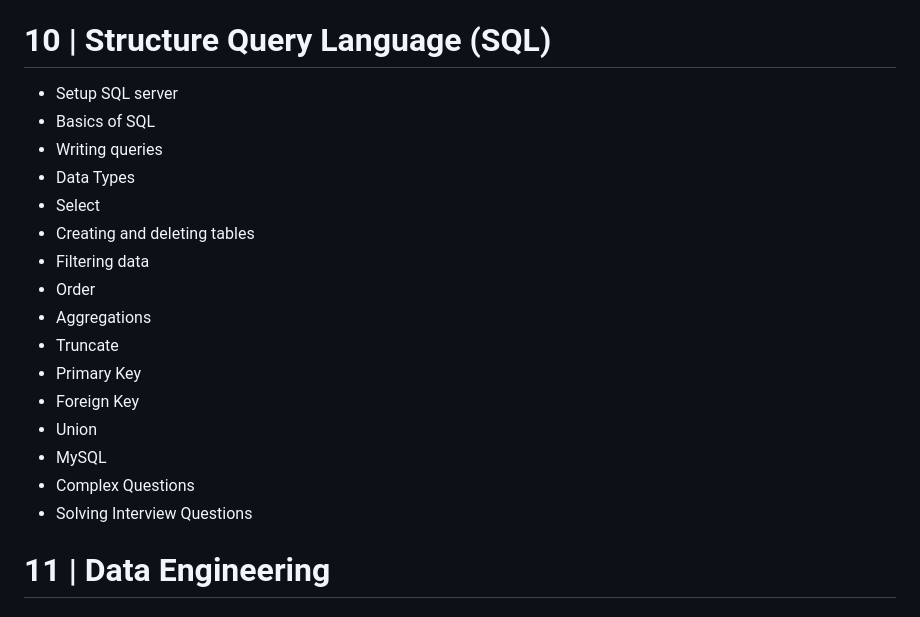
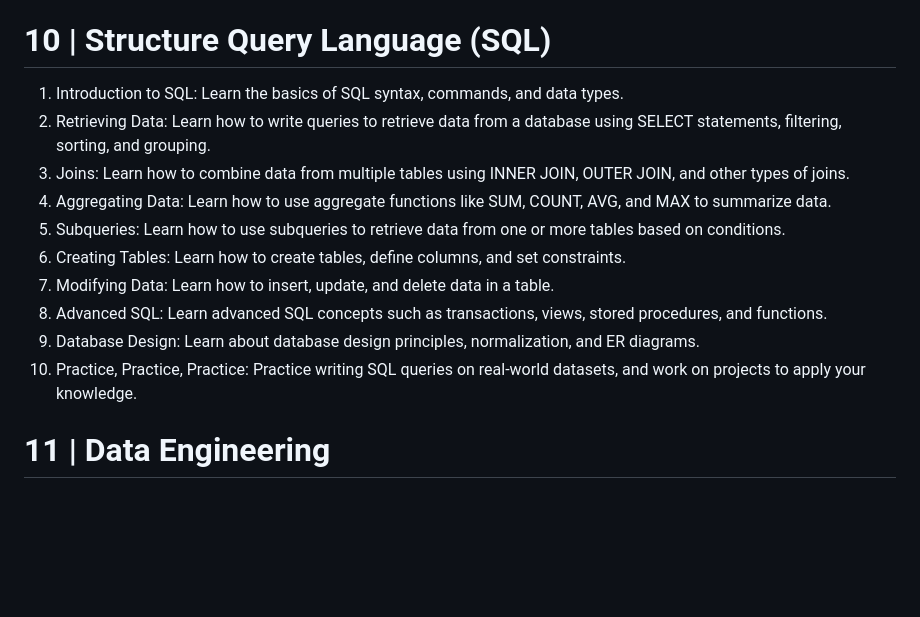
Before and after one commit to sabat-12067/AI-Engineer-Headquarters, a Markdown page: README.md, the part around the change. Rendered like a GitHub page; blank space fills up the shorter version.

```diff
--- a/README.md
+++ b/README.md
@@ -227,22 +227,17 @@ How to use it Visual Perception
 
 
 # 10 | Structure Query Language (SQL)
-- Setup SQL server
-- Basics of SQL
-- Writing queries
-- Data Types
-- Select
-- Creating and deleting tables
-- Filtering data
-- Order
-- Aggregations
-- Truncate
-- Primary Key
-- Foreign Key
-- Union
-- MySQL
-- Complex Questions
-- Solving Interview Questions
+
+1. Introduction to SQL: Learn the basics of SQL syntax, commands, and data types.
+2. Retrieving Data: Learn how to write queries to retrieve data from a database using SELECT statements, filtering, sorting, and grouping.
+3. Joins: Learn how to combine data from multiple tables using INNER JOIN, OUTER JOIN, and other types of joins.
+4. Aggregating Data: Learn how to use aggregate functions like SUM, COUNT, AVG, and MAX to summarize data.
+5. Subqueries: Learn how to use subqueries to retrieve data from one or more tables based on conditions.
+6. Creating Tables: Learn how to create tables, define columns, and set constraints.
+7. Modifying Data: Learn how to insert, update, and delete data in a table.
+8. Advanced SQL: Learn advanced SQL concepts such as transactions, views, stored procedures, and functions.
+9. Database Design: Learn about database design principles, normalization, and ER diagrams.
+10. Practice, Practice, Practice: Practice writing SQL queries on real-world datasets, and work on projects to apply your knowledge.
 
 
 # 11 | Data Engineering
```
